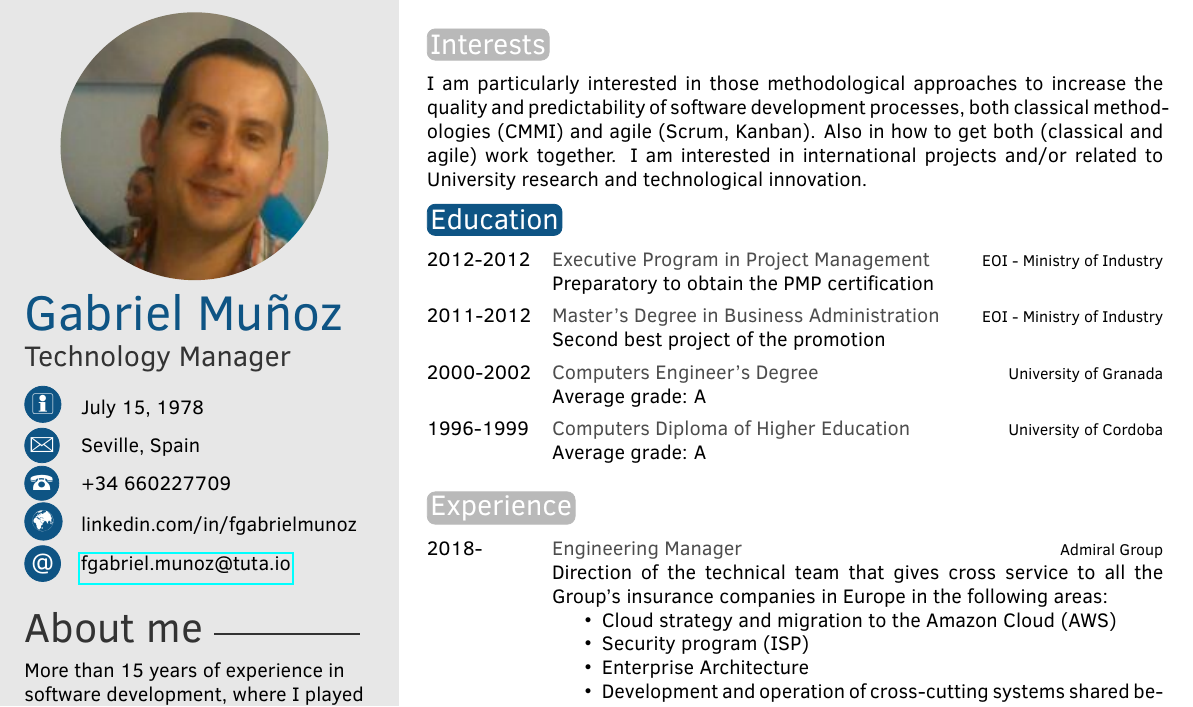
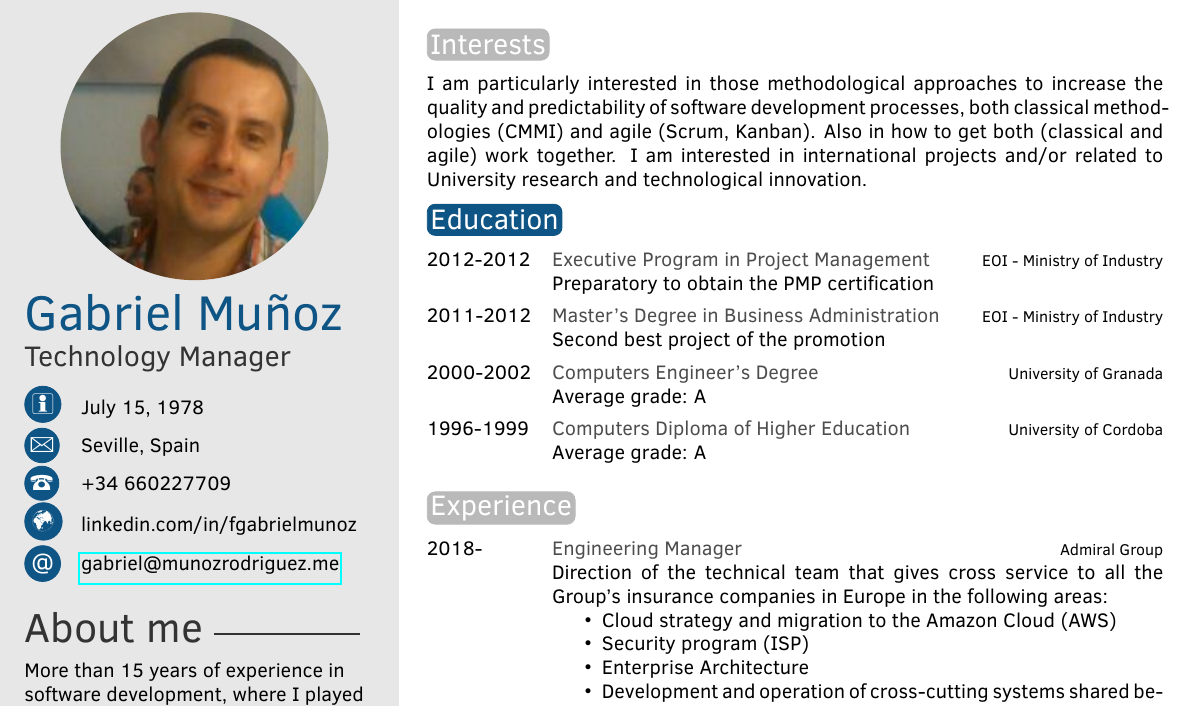
Before and after one commit to fgabriel78/cv, a LaTeX CV (en/CV_Gabriel_Munoz.tex): part of page 1 of 2, cut so that both start at the same text. Compiled offline with pdfLaTeX.

Commit message:
Email changed

```diff
--- a/en/CV_Gabriel_Munoz.tex
+++ b/en/CV_Gabriel_Munoz.tex
@@ -36,7 +36,7 @@
 \cvaddress{Seville, Spain} % Short address/location, use \newline if more than 1 line is required
 \cvnumberphone{+34 660227709} % Phone number
 \cvsite{linkedin.com/in/fgabrielmunoz} % Personal website
-\cvmail{fgabriel.munoz@tuta.io} % Email address
+\cvmail{gabriel@munozrodriguez.me} % Email address
 
 %----------------------------------------------------------------------------------------
 
```
Also changed, not shown: es/CV_Gabriel_Munoz.tex (+1 -1 lines).
